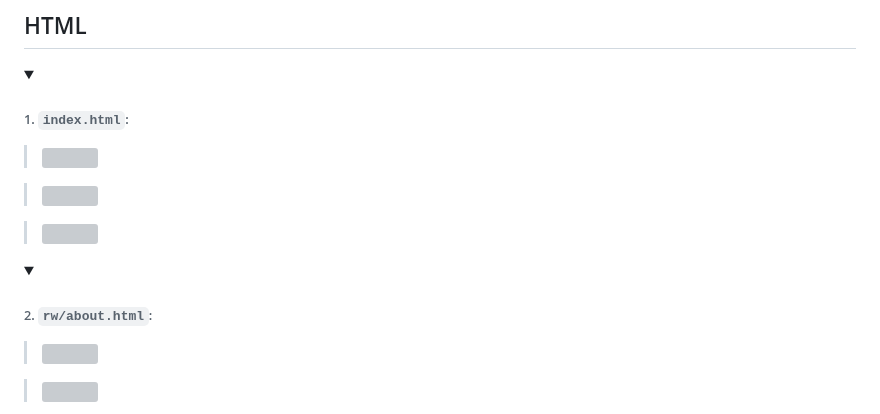
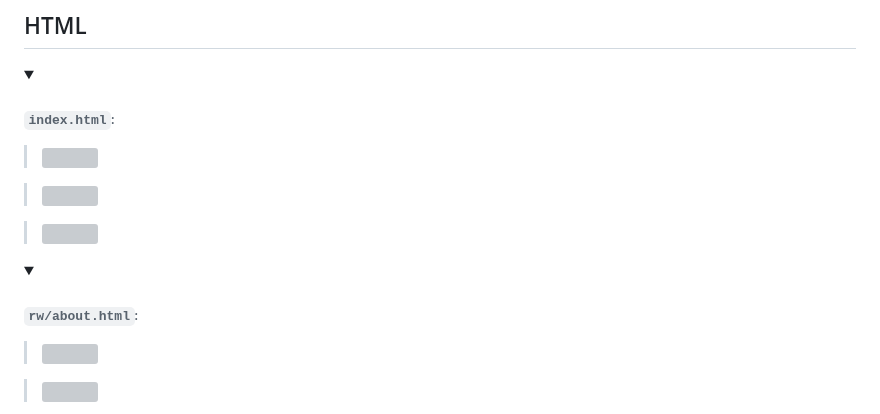
Before and after one commit to robert-warneke/robert-warneke.github.io, a Markdown page: README.md, the part around the change. GitHub-like rendering; folded sections open; grey boxes are pictures that could not be loaded.

```diff
--- a/README.md
+++ b/README.md
@@ -33,7 +33,7 @@ Made with ❤️
 ## HTML
 
 <details>
-<summary><h6> 1. <code>index.html</code>:</h6></summary>
+<summary><h6> <code>index.html</code>:</h6></summary>
 
 >[![](https://custom-icon-badges.demolab.com/badge/-View%20Webpage-6660e0?style=for-the-badge&logoColor=white&logo=robert-warneke-wlogo)](https://robert-warneke.github.io/index.html)
 
@@ -43,7 +43,7 @@ Made with ❤️
 
 </details>
 <details>
-<summary><h6> 2. <code>rw/about.html</code>:</h6></summary>
+<summary><h6> <code>rw/about.html</code>:</h6></summary>
 
 >[![](https://custom-icon-badges.demolab.com/badge/-View%20Webpage-6660e0?style=for-the-badge&logoColor=white&logo=robert-warneke-wlogo)](https://robert-warneke.github.io/rw/about.html)
 
```
